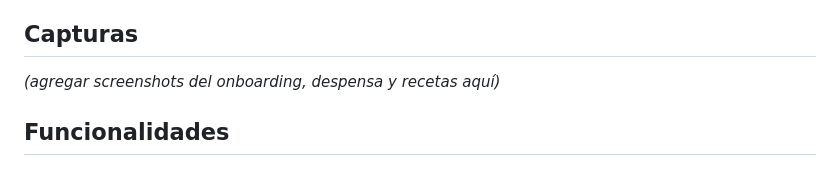
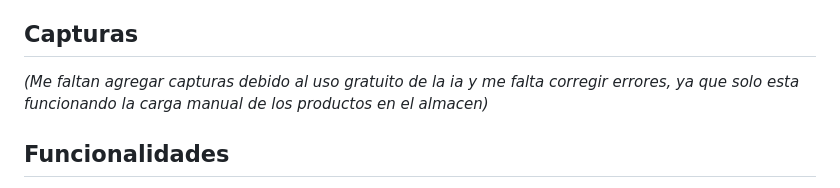
Before and after one commit to agustin-94/Certificaciones-y-proyectos, a Markdown page: Proyectos/coach-nutricional/README.md, the part around the change. GitHub-like rendering.

```diff
--- a/Proyectos/coach-nutricional/README.md
+++ b/Proyectos/coach-nutricional/README.md
@@ -12,7 +12,7 @@ Existe en dos formas a partir del mismo código: una **PWA web** (funciona abrie
 
 ## Capturas
 
-*(agregar screenshots del onboarding, despensa y recetas aquí)*
+*(Me faltan agregar capturas debido al uso gratuito de la ia y me falta corregir errores, ya que solo esta funcionando la carga manual de los productos en el almacen)*
 
 ## Funcionalidades
 
```
